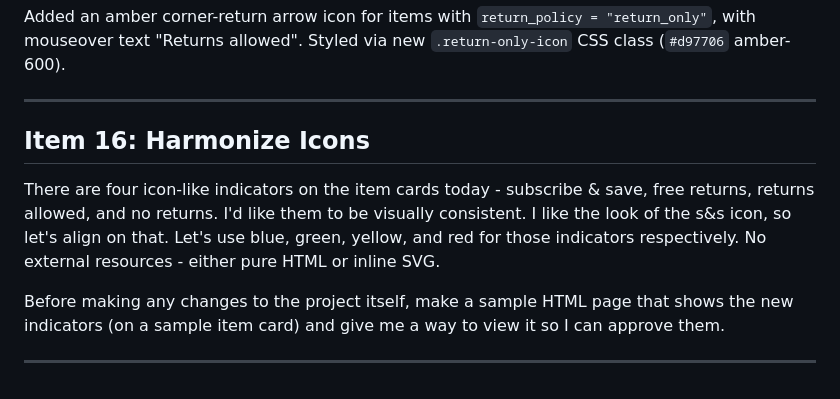
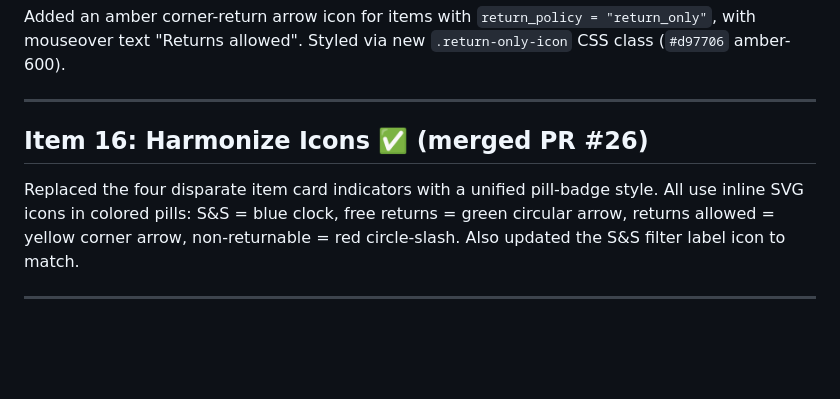
Before and after one commit to danfoygel/amazon-order-history, a Markdown page: TODO.md, the part around the change. GitHub-like rendering; blank space fills up the shorter version.

Commit message:
Mark item #16 complete in TODO.md (#27)
* Harmonize item card icons into consistent pill-badge style (#16)

Replace raw SVG return-policy icons and the ↻ text S&S badge with a
unified pill-badge style. All four indicators now use the same visual
treatment (colored pill with inline SVG):

- Subscribe & Save → blue pill, clock SVG
- Free returns → green pill, clockwise-arrow SVG
- Returns allowed → yellow pill, corner-arrow SVG
- Non-returnable → red pill, circle-slash SVG

Adds icon_sample.html preview page used for design approval.

Co-Authored-By: Claude Sonnet 4.6 <noreply@anthropic.com>

* Update CLAUDE.md: add branch deletion instruction post-merge

Co-Authored-By: Claude Sonnet 4.6 <noreply@anthropic.com>

* Update S&S filter label to use clock SVG (matches card icon)

Co-Authored-By: Claude Sonnet 4.6 <noreply@anthropic.com>

* Remove icon_sample.html (design approval page, no longer needed)

Co-Authored-By: Claude Sonnet 4.6 <noreply@anthropic.com>

* Mark item #16 complete in TODO.md

Co-Authored-By: Claude Sonnet 4.6 <noreply@anthropic.com>

---------

Co-authored-by: Dan Foygel <dfoygel@Dans-MacBook-Pro-3.local>
Co-authored-by: Claude Sonnet 4.6 <noreply@anthropic.com>

```diff
--- a/TODO.md
+++ b/TODO.md
@@ -97,10 +97,8 @@ Added an amber corner-return arrow icon for items with `return_policy = "return_
 
 ---
 
-## Item 16: Harmonize Icons
+## Item 16: Harmonize Icons ✅ (merged PR #26)
 
-There are four icon-like indicators on the item cards today - subscribe & save, free returns, returns allowed, and no returns.  I'd like them to be visually consistent.  I like the look of the s&s icon, so let's align on that.  Let's use blue, green, yellow, and red for those indicators respectively.  No external resources - either pure HTML or inline SVG.
-
-Before making any changes to the project itself, make a sample HTML page that shows the new indicators (on a sample item card) and give me a way to view it so I can approve them.
+Replaced the four disparate item card indicators with a unified pill-badge style. All use inline SVG icons in colored pills: S&S = blue clock, free returns = green circular arrow, returns allowed = yellow corner arrow, non-returnable = red circle-slash. Also updated the S&S filter label icon to match.
 
 ---
```
